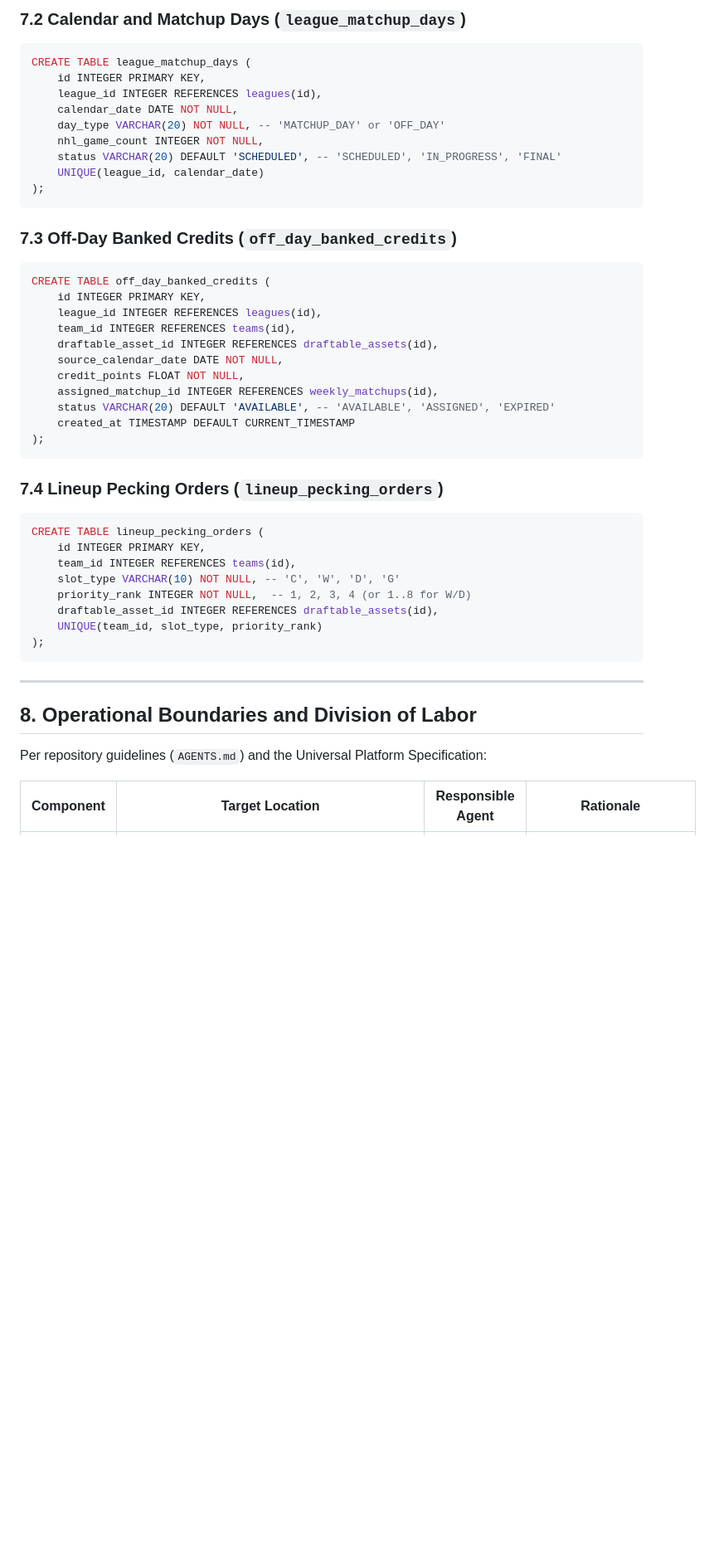
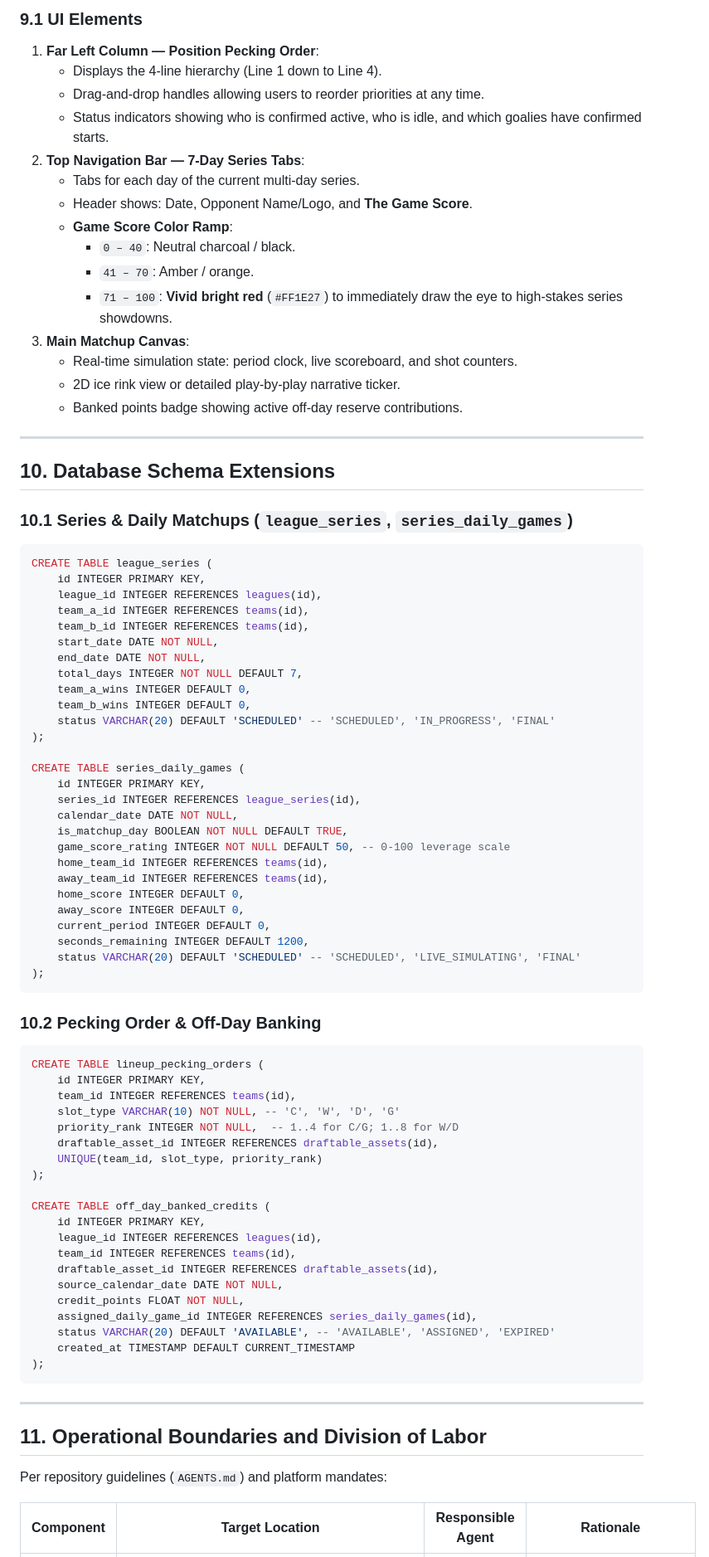
Before and after one commit to johnathanbartel/FantasySports, a Markdown page: docs/hockey_spec.md, the part around one of its changes. Shown at 83% size. Rendered like a GitHub page; blank space fills up the shorter version.

````diff
--- a/docs/hockey_spec.md
+++ b/docs/hockey_spec.md
@@ -161,19 +192,67 @@ Seeded via `src/fantasy_sports/platform/hockey_reference.py`:
 
-### 7.2 Calendar and Matchup Days (`league_matchup_days`)
+### 9.1 UI Elements
+1. **Far Left Column — Position Pecking Order**:
+   - Displays the 4-line hierarchy (Line 1 down to Line 4).
+   - Drag-and-drop handles allowing users to reorder priorities at any time.
+   - Status indicators showing who is confirmed active, who is idle, and which goalies have confirmed starts.
+2. **Top Navigation Bar — 7-Day Series Tabs**:
+   - Tabs for each day of the current multi-day series.
+   - Header shows: Date, Opponent Name/Logo, and **The Game Score**.
+   - **Game Score Color Ramp**:
+     - `0 – 40`: Neutral charcoal / black.
+     - `41 – 70`: Amber / orange.
+     - `71 – 100`: **Vivid bright red** (`#FF1E27`) to immediately draw the eye to high-stakes series showdowns.
+3. **Main Matchup Canvas**:
+   - Real-time simulation state: period clock, live scoreboard, and shot counters.
+   - 2D ice rink view or detailed play-by-play narrative ticker.
+   - Banked points badge showing active off-day reserve contributions.
+
+---
+
+## 10. Database Schema Extensions
+
+### 10.1 Series & Daily Matchups (`league_series`, `series_daily_games`)
 ```sql
-CREATE TABLE league_matchup_days (
+CREATE TABLE league_series (
     id INTEGER PRIMARY KEY,
     league_id INTEGER REFERENCES leagues(id),
+    team_a_id INTEGER REFERENCES teams(id),
+    team_b_id INTEGER REFERENCES teams(id),
+    start_date DATE NOT NULL,
+    end_date DATE NOT NULL,
+    total_days INTEGER NOT NULL DEFAULT 7,
+    team_a_wins INTEGER DEFAULT 0,
+    team_b_wins INTEGER DEFAULT 0,
+    status VARCHAR(20) DEFAULT 'SCHEDULED' -- 'SCHEDULED', 'IN_PROGRESS', 'FINAL'
+);
+
+CREATE TABLE series_daily_games (
+    id INTEGER PRIMARY KEY,
+    series_id INTEGER REFERENCES league_series(id),
     calendar_date DATE NOT NULL,
-    day_type VARCHAR(20) NOT NULL, -- 'MATCHUP_DAY' or 'OFF_DAY'
-    nhl_game_count INTEGER NOT NULL,
-    status VARCHAR(20) DEFAULT 'SCHEDULED', -- 'SCHEDULED', 'IN_PROGRESS', 'FINAL'
-    UNIQUE(league_id, calendar_date)
+    is_matchup_day BOOLEAN NOT NULL DEFAULT TRUE,
+    game_score_rating INTEGER NOT NULL DEFAULT 50, -- 0-100 leverage scale
+    home_team_id INTEGER REFERENCES teams(id),
+    away_team_id INTEGER REFERENCES teams(id),
+    home_score INTEGER DEFAULT 0,
+    away_score INTEGER DEFAULT 0,
+    current_period INTEGER DEFAULT 0,
+    seconds_remaining INTEGER DEFAULT 1200,
+    status VARCHAR(20) DEFAULT 'SCHEDULED' -- 'SCHEDULED', 'LIVE_SIMULATING', 'FINAL'
 );
 ```
 
-### 7.3 Off-Day Banked Credits (`off_day_banked_credits`)
+### 10.2 Pecking Order & Off-Day Banking
 ```sql
+CREATE TABLE lineup_pecking_orders (
+    id INTEGER PRIMARY KEY,
+    team_id INTEGER REFERENCES teams(id),
+    slot_type VARCHAR(10) NOT NULL, -- 'C', 'W', 'D', 'G'
+    priority_rank INTEGER NOT NULL,  -- 1..4 for C/G; 1..8 for W/D
+    draftable_asset_id INTEGER REFERENCES draftable_assets(id),
+    UNIQUE(team_id, slot_type, priority_rank)
+);
+
 CREATE TABLE off_day_banked_credits (
     id INTEGER PRIMARY KEY,
     league_id INTEGER REFERENCES leagues(id),
@@ -181,29 +260,17 @@ CREATE TABLE off_day_banked_credits (
     draftable_asset_id INTEGER REFERENCES draftable_assets(id),
     source_calendar_date DATE NOT NULL,
     credit_points FLOAT NOT NULL,
-    assigned_matchup_id INTEGER REFERENCES weekly_matchups(id),
+    assigned_daily_game_id INTEGER REFERENCES series_daily_games(id),
     status VARCHAR(20) DEFAULT 'AVAILABLE', -- 'AVAILABLE', 'ASSIGNED', 'EXPIRED'
     created_at TIMESTAMP DEFAULT CURRENT_TIMESTAMP
 );
 ```
 
-### 7.4 Lineup Pecking Orders (`lineup_pecking_orders`)
-```sql
-CREATE TABLE lineup_pecking_orders (
-    id INTEGER PRIMARY KEY,
-    team_id INTEGER REFERENCES teams(id),
-    slot_type VARCHAR(10) NOT NULL, -- 'C', 'W', 'D', 'G'
-    priority_rank INTEGER NOT NULL,  -- 1, 2, 3, 4 (or 1..8 for W/D)
-    draftable_asset_id INTEGER REFERENCES draftable_assets(id),
-    UNIQUE(team_id, slot_type, priority_rank)
-);
-```
-
 ---
 
-## 8. Operational Boundaries and Division of Labor
+## 11. Operational Boundaries and Division of Labor
 
-Per repository guidelines (`AGENTS.md`) and the Universal Platform Specification:
+Per repository guidelines (`AGENTS.md`) and platform mandates:
 
 | Component | Target Location | Responsible Agent | Rationale |
 |---|---|---|---|
````
Also changed, not shown: other parts of docs/hockey_spec.md (+149 -117 lines).
